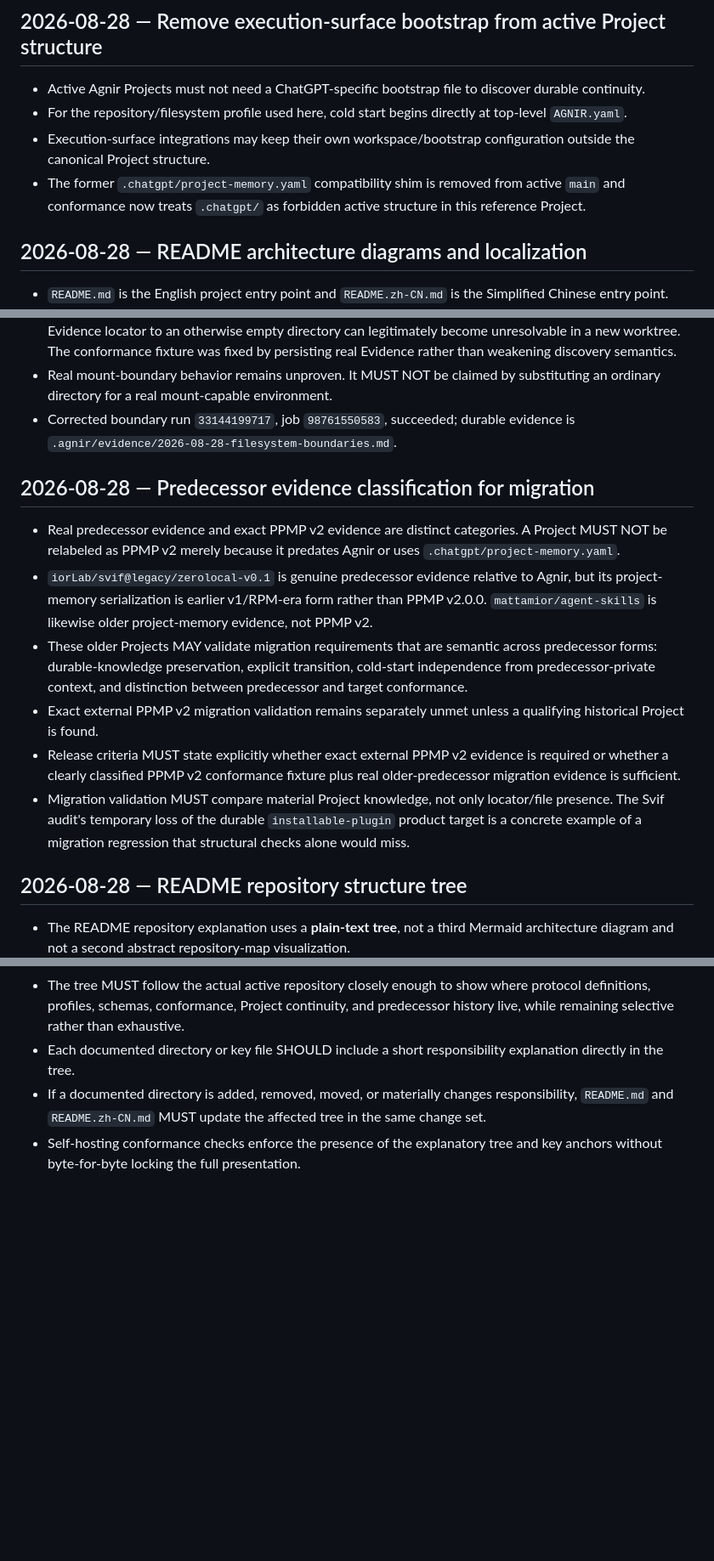
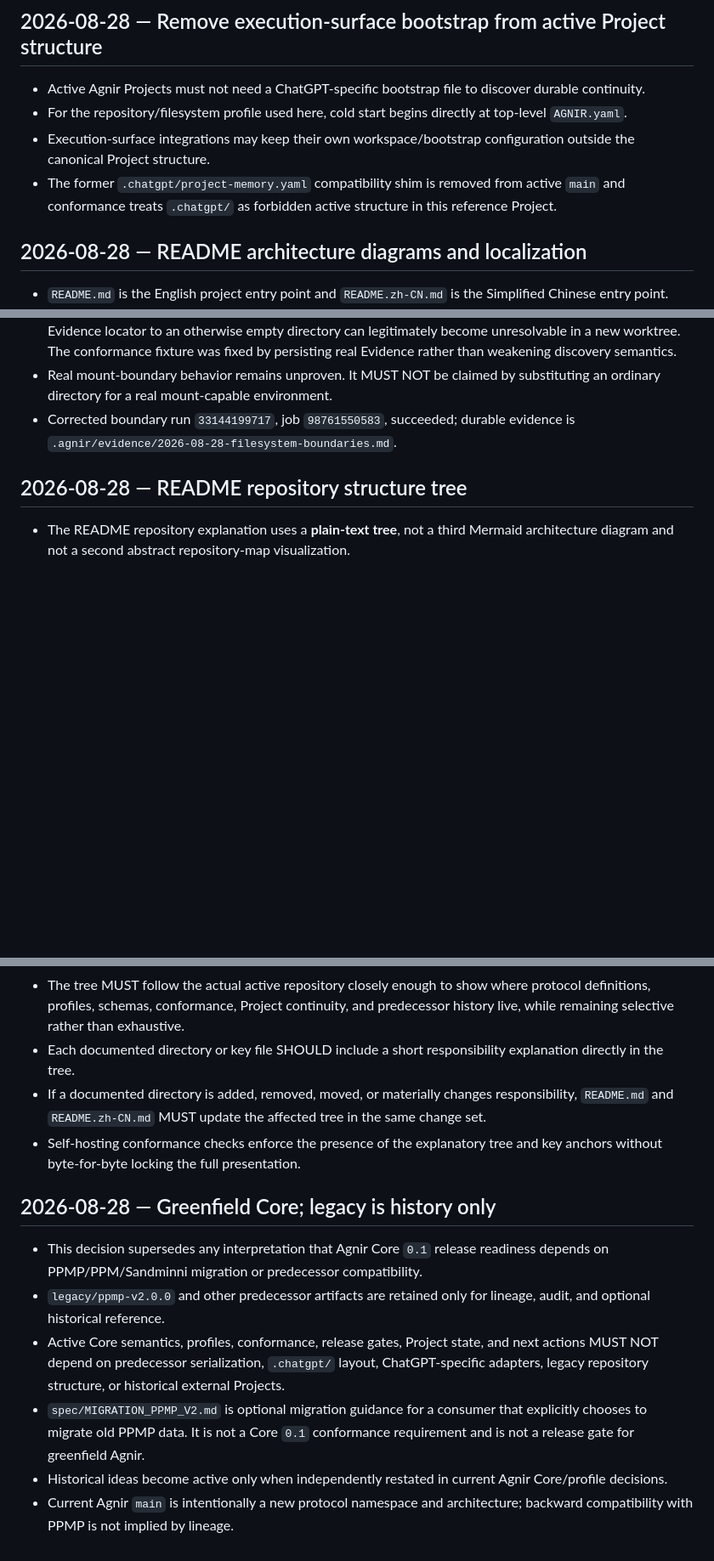
Before and after one commit to iorLab/agnir, a Markdown page: .agnir/decisions.md, 3 parts joined by grey strips. Shown at 85% size. Rendered like a GitHub page; blank space fills up the shorter version.

Commit message:
decision: isolate Agnir legacy history

```diff
--- a/.agnir/decisions.md
+++ b/.agnir/decisions.md
@@ -32,7 +32,7 @@
 - Active Agnir Projects must not need a ChatGPT-specific bootstrap file to discover durable continuity.
 - For the repository/filesystem profile used here, cold start begins directly at top-level `AGNIR.yaml`.
 - Execution-surface integrations may keep their own workspace/bootstrap configuration outside the canonical Project structure.
-- The former `.chatgpt/project-memory.yaml` compatibility shim is removed from active `main` and conformance now treats `.chatgpt/` as forbidden active structure in this reference Project.
+- The former `.chatgpt/project-memory.yaml` compatibility shim is removed from active `main` and conformance treats `.chatgpt/` as forbidden active structure in this reference Project.
 
 ## 2026-08-28 — README architecture diagrams and localization
 
@@ -89,15 +89,6 @@
 - Real mount-boundary behavior remains unproven. It MUST NOT be claimed by substituting an ordinary directory for a real mount-capable environment.
 - Corrected boundary run `33144199717`, job `98761550583`, succeeded; durable evidence is `.agnir/evidence/2026-08-28-filesystem-boundaries.md`.
 
-## 2026-08-28 — Predecessor evidence classification for migration
-
-- Real predecessor evidence and exact PPMP v2 evidence are distinct categories. A Project MUST NOT be relabeled as PPMP v2 merely because it predates Agnir or uses `.chatgpt/project-memory.yaml`.
-- `iorLab/svif@legacy/zerolocal-v0.1` is genuine predecessor evidence relative to Agnir, but its project-memory serialization is earlier v1/RPM-era form rather than PPMP v2.0.0. `mattamior/agent-skills` is likewise older project-memory evidence, not PPMP v2.
-- These older Projects MAY validate migration requirements that are semantic across predecessor forms: durable-knowledge preservation, explicit transition, cold-start independence from predecessor-private context, and distinction between predecessor and target conformance.
-- Exact external PPMP v2 migration validation remains separately unmet unless a qualifying historical Project is found.
-- Release criteria MUST state explicitly whether exact external PPMP v2 evidence is required or whether a clearly classified PPMP v2 conformance fixture plus real older-predecessor migration evidence is sufficient.
-- Migration validation MUST compare material Project knowledge, not only locator/file presence. The Svif audit's temporary loss of the durable `installable-plugin` product target is a concrete example of a migration regression that structural checks alone would miss.
-
 ## 2026-08-28 — README repository structure tree
 
 - The README repository explanation uses a **plain-text tree**, not a third Mermaid architecture diagram and not a second abstract repository-map visualization.
@@ -105,3 +96,12 @@
 - Each documented directory or key file SHOULD include a short responsibility explanation directly in the tree.
 - If a documented directory is added, removed, moved, or materially changes responsibility, `README.md` and `README.zh-CN.md` MUST update the affected tree in the same change set.
 - Self-hosting conformance checks enforce the presence of the explanatory tree and key anchors without byte-for-byte locking the full presentation.
+
+## 2026-08-28 — Greenfield Core; legacy is history only
+
+- This decision supersedes any interpretation that Agnir Core `0.1` release readiness depends on PPMP/PPM/Sandminni migration or predecessor compatibility.
+- `legacy/ppmp-v2.0.0` and other predecessor artifacts are retained only for lineage, audit, and optional historical reference.
+- Active Core semantics, profiles, conformance, release gates, Project state, and next actions MUST NOT depend on predecessor serialization, `.chatgpt/` layout, ChatGPT-specific adapters, legacy repository structure, or historical external Projects.
+- `spec/MIGRATION_PPMP_V2.md` is optional migration guidance for a consumer that explicitly chooses to migrate old PPMP data. It is not a Core `0.1` conformance requirement and is not a release gate for greenfield Agnir.
+- Historical ideas become active only when independently restated in current Agnir Core/profile decisions.
+- Current Agnir `main` is intentionally a new protocol namespace and architecture; backward compatibility with PPMP is not implied by lineage.
```
Also changed, not shown: other parts of .agnir/decisions.md (+1 -1 lines).
